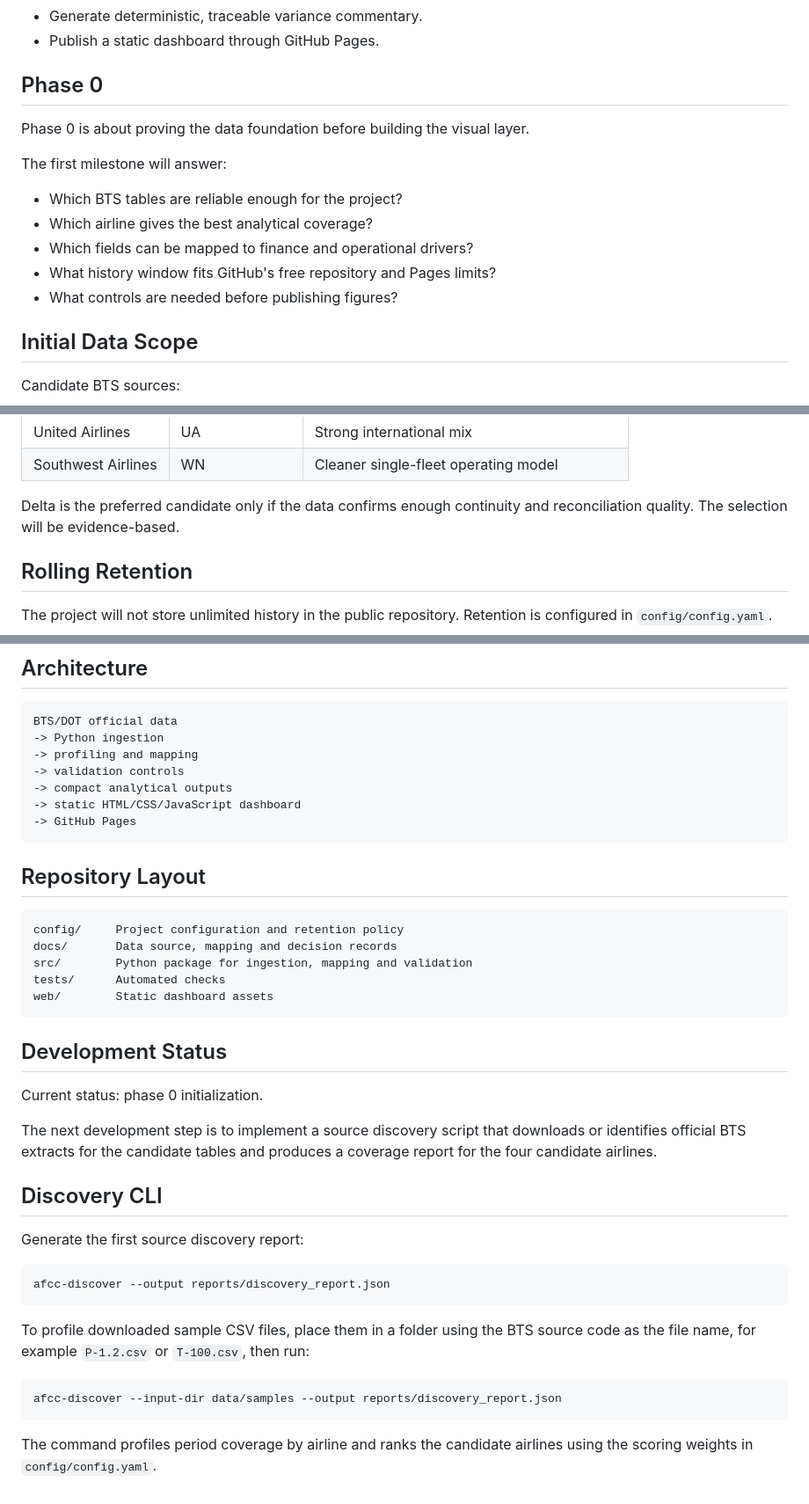
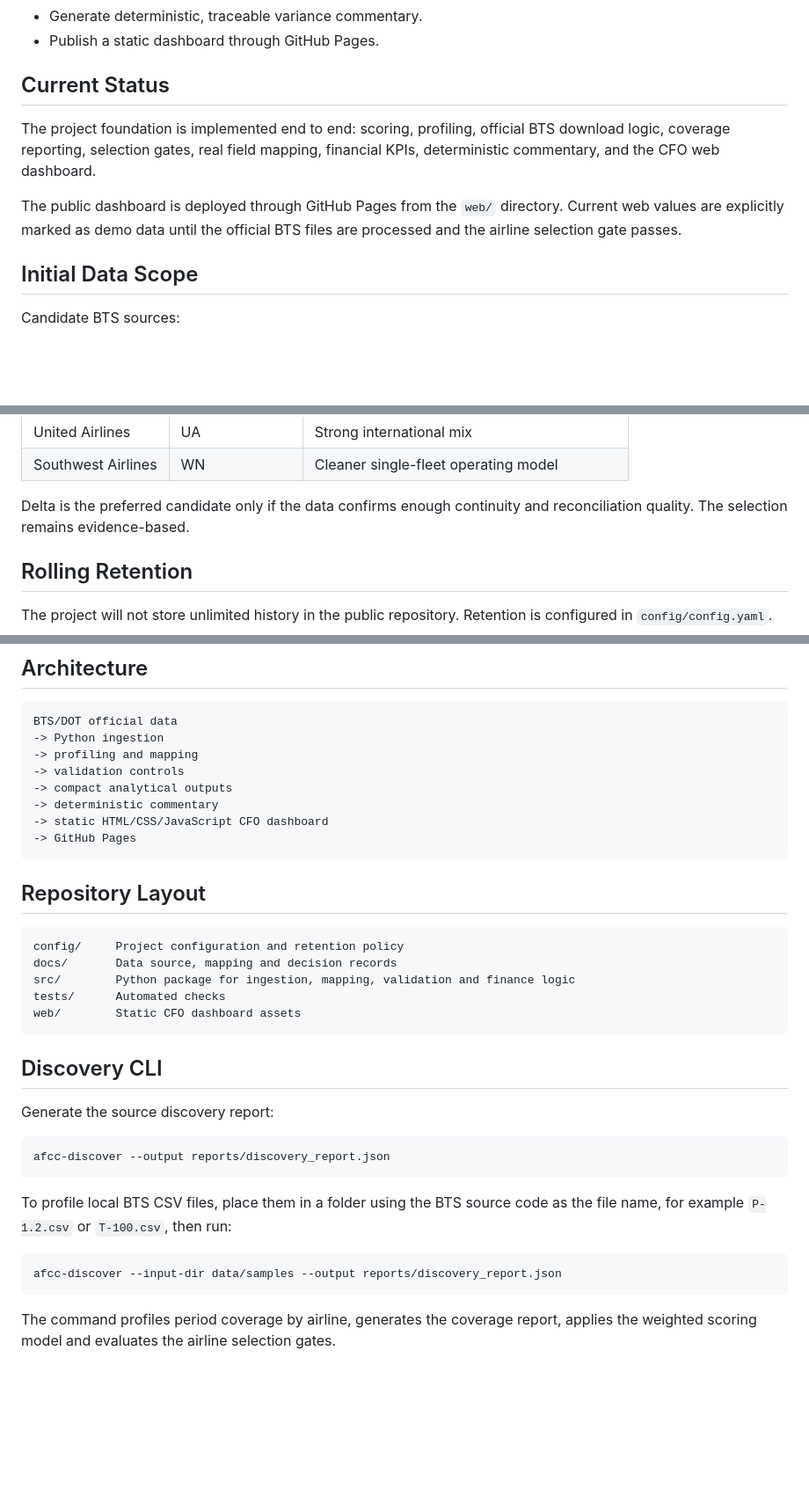
Before and after one commit to raul-s-c/airline-finance-command-center, a Markdown page: README.md, 3 parts joined by grey strips. Shown at 88% size. GitHub-like rendering; blank space fills up the shorter version.

Commit message:
Trigger GitHub Pages deployment
Update project status and trigger the corrected Pages workflow.

````diff
--- a/README.md
+++ b/README.md
@@ -16,17 +16,11 @@ The system will:
 - Generate deterministic, traceable variance commentary.
 - Publish a static dashboard through GitHub Pages.
 
-## Phase 0
+## Current Status
 
-Phase 0 is about proving the data foundation before building the visual layer.
+The project foundation is implemented end to end: scoring, profiling, official BTS download logic, coverage reporting, selection gates, real field mapping, financial KPIs, deterministic commentary, and the CFO web dashboard.
 
-The first milestone will answer:
-
-- Which BTS tables are reliable enough for the project?
-- Which airline gives the best analytical coverage?
-- Which fields can be mapped to finance and operational drivers?
-- What history window fits GitHub's free repository and Pages limits?
-- What controls are needed before publishing figures?
+The public dashboard is deployed through GitHub Pages from the `web/` directory. Current web values are explicitly marked as demo data until the official BTS files are processed and the airline selection gate passes.
 
 ## Initial Data Scope
 
@@ -49,7 +43,7 @@ Candidate airlines:
 | United Airlines | UA | Strong international mix |
 | Southwest Airlines | WN | Cleaner single-fleet operating model |
 
-Delta is the preferred candidate only if the data confirms enough continuity and reconciliation quality. The selection will be evidence-based.
+Delta is the preferred candidate only if the data confirms enough continuity and reconciliation quality. The selection remains evidence-based.
 
 ## Rolling Retention
 
@@ -70,7 +64,8 @@ BTS/DOT official data
 -> profiling and mapping
 -> validation controls
 -> compact analytical outputs
--> static HTML/CSS/JavaScript dashboard
+-> deterministic commentary
+-> static HTML/CSS/JavaScript CFO dashboard
 -> GitHub Pages
 ```
 
@@ -79,29 +74,23 @@ BTS/DOT official data
 ```text
 config/     Project configuration and retention policy
 docs/       Data source, mapping and decision records
-src/        Python package for ingestion, mapping and validation
+src/        Python package for ingestion, mapping, validation and finance logic
 tests/      Automated checks
-web/        Static dashboard assets
+web/        Static CFO dashboard assets
 ```
-
-## Development Status
-
-Current status: phase 0 initialization.
-
-The next development step is to implement a source discovery script that downloads or identifies official BTS extracts for the candidate tables and produces a coverage report for the four candidate airlines.
 
 ## Discovery CLI
 
-Generate the first source discovery report:
+Generate the source discovery report:
 
 ```bash
 afcc-discover --output reports/discovery_report.json
 ```
 
-To profile downloaded sample CSV files, place them in a folder using the BTS source code as the file name, for example `P-1.2.csv` or `T-100.csv`, then run:
+To profile local BTS CSV files, place them in a folder using the BTS source code as the file name, for example `P-1.2.csv` or `T-100.csv`, then run:
 
 ```bash
 afcc-discover --input-dir data/samples --output reports/discovery_report.json
 ```
 
-The command profiles period coverage by airline and ranks the candidate airlines using the scoring weights in `config/config.yaml`.
+The command profiles period coverage by airline, generates the coverage report, applies the weighted scoring model and evaluates the airline selection gates.
````
